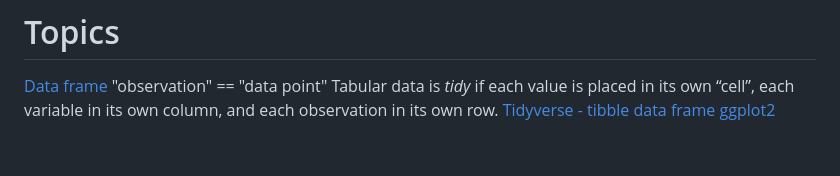
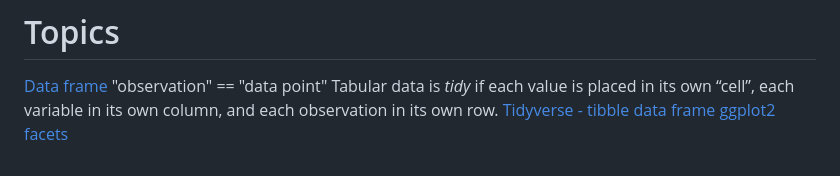
Before and after one commit to creyn/Poland-on-maps, a Markdown page: docs/R for Data Science.md, the part around the change. Rendered like a GitHub page.

```diff
--- a/docs/R for Data Science.md
+++ b/docs/R for Data Science.md
@@ -12,3 +12,4 @@ https://r4ds.hadley.nz/
 Tabular data is _tidy_ if each value is placed in its own “cell”, each variable in its own column, and each observation in its own row.
 [Tidyverse - tibble data frame](Tidyverse%20-%20tibble%20data%20frame.md)
 [ggplot2](ggplot2.md)
+[facets](facets.md)
```
Also changed, not shown: docs/facets.md (added, +4 -0 lines), docs/ggplot2.md (+20 -0 lines), docs/journal/2024-03-14.md (added, +15 -0 lines), docs/Quarto.md (added), docs/_attachments/Pasted image 20240314222357.png (added), docs/_attachments/Pasted image 20240314223704.png (added), 2 other files.
